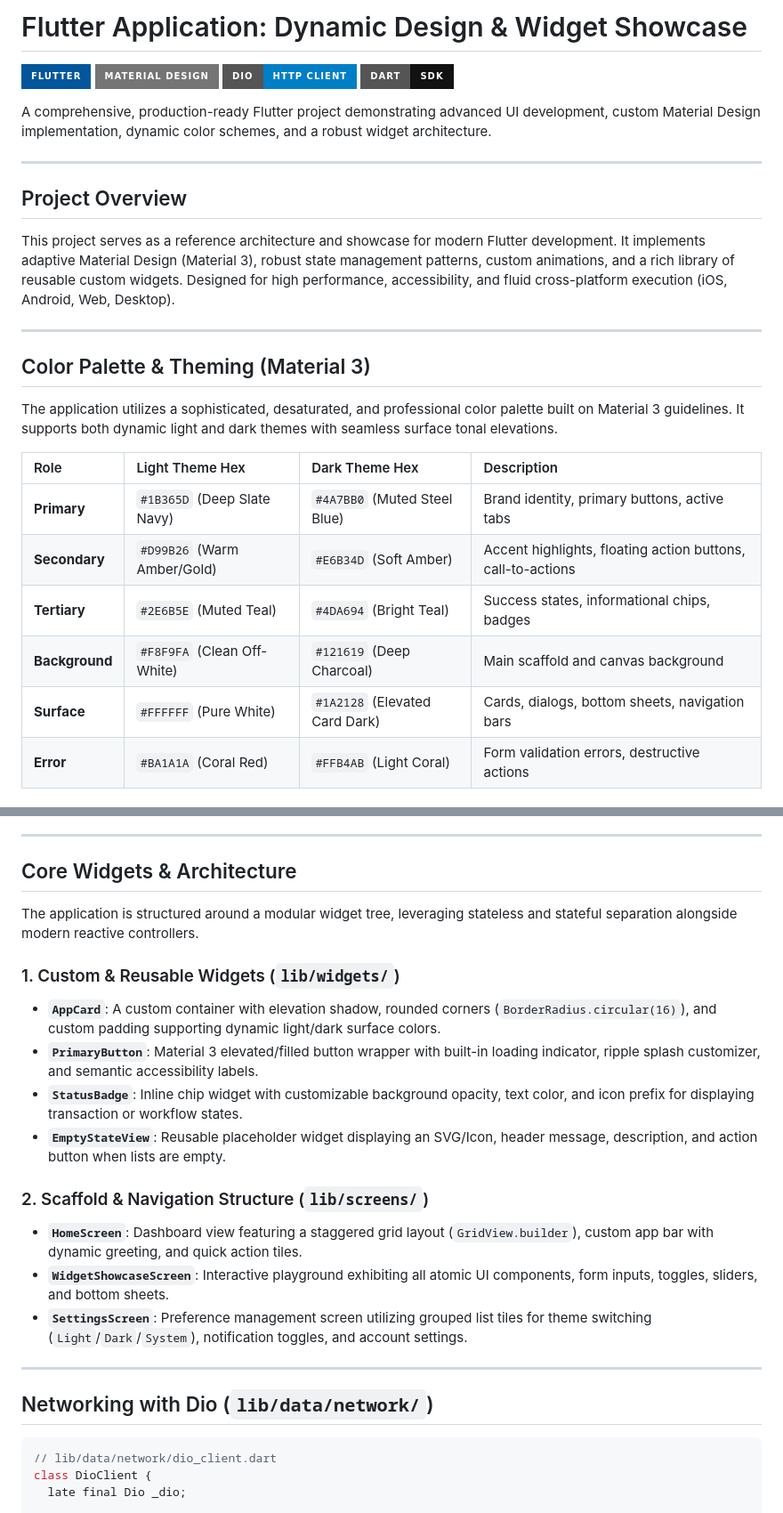
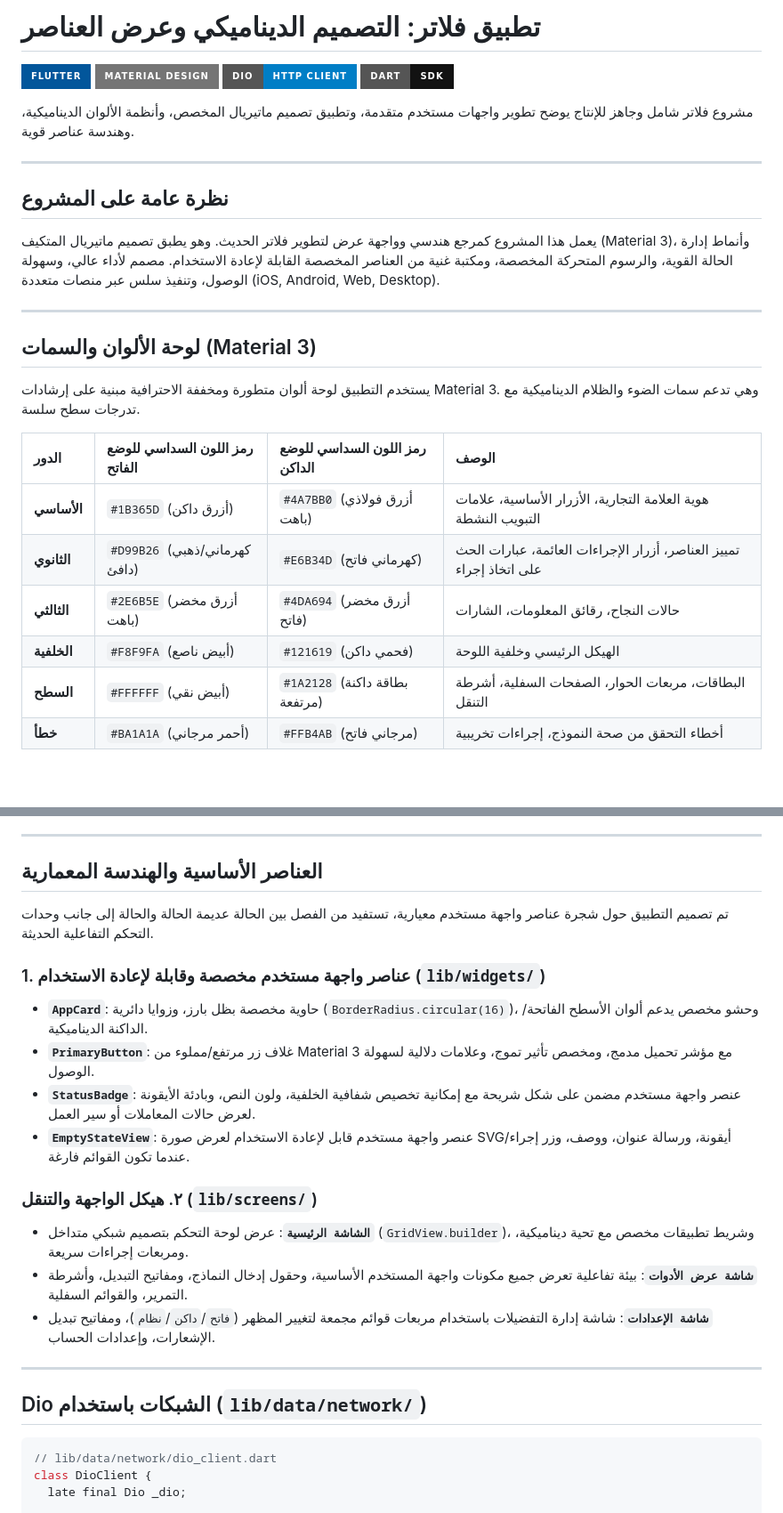
Before and after one commit to techplanshetyapps/flutter-project, a Markdown page: README.md, 2 parts joined by grey strips. Shown at 89% size. GitHub-like rendering; badges without logos; blank space fills up the shorter version.

Commit message:
Localization of README.md

````diff
--- a/README.md
+++ b/README.md
@@ -1,30 +1,33 @@
-# Flutter Application: Dynamic Design & Widget Showcase
+
+<div dir="rtl" style="text-align: left;">
+
+# تطبيق فلاتر: التصميم الديناميكي وعرض العناصر
 
 ![Flutter](https://img.shields.io/badge/Flutter-%2302569B.svg?style=for-the-badge&logo=Flutter&logoColor=white)
 ![Material Design](https://img.shields.io/badge/Material%20Design-757575?style=for-the-badge&logo=materialdesign&logoColor=white)
 ![Dio](https://img.shields.io/badge/Dio-HTTP%20Client-blue?style=for-the-badge&logo=dart&logoColor=white)
 ![Dart SDK](https://img.shields.io/badge/Dart-SDK-0175C2?style=for-the-badge&logo=dart&logoColor=0175C2&color=121212)
 
-A comprehensive, production-ready Flutter project demonstrating advanced UI development, custom Material Design implementation, dynamic color schemes, and a robust widget architecture.
+مشروع فلاتر شامل وجاهز للإنتاج يوضح تطوير واجهات مستخدم متقدمة، وتطبيق تصميم ماتيريال المخصص، وأنظمة الألوان الديناميكية، وهندسة عناصر قوية.
 
 ---
 
-## Project Overview
+## نظرة عامة على المشروع
 
-This project serves as a reference architecture and showcase for modern Flutter development. It implements adaptive Material Design (Material 3), robust state management patterns, custom animations, and a rich library of reusable custom widgets. Designed for high performance, accessibility, and fluid cross-platform execution (iOS, Android, Web, Desktop).
+يعمل هذا المشروع كمرجع هندسي وواجهة عرض لتطوير فلاتر الحديث. وهو يطبق تصميم ماتيريال المتكيف (Material 3)، وأنماط إدارة الحالة القوية، والرسوم المتحركة المخصصة، ومكتبة غنية من العناصر المخصصة القابلة لإعادة الاستخدام. مصمم لأداء عالي، وسهولة الوصول، وتنفيذ سلس عبر منصات متعددة (iOS, Android, Web, Desktop).
 
 ---
 
-## Color Palette & Theming (Material 3)
+## لوحة الألوان والسمات (Material 3)
 
-The application utilizes a sophisticated, desaturated, and professional color palette built on Material 3 guidelines. It supports both dynamic light and dark themes with seamless surface tonal elevations.
+يستخدم التطبيق لوحة ألوان متطورة ومخففة الاحترافية مبنية على إرشادات Material 3. وهي تدعم سمات الضوء والظلام الديناميكية مع تدرجات سطح سلسة.
 
-| Role | Light Theme Hex | Dark Theme Hex | Description |
+| الدور | رمز اللون السداسي للوضع الفاتح | رمز اللون السداسي للوضع الداكن | الوصف |
 | :--- | :--- | :--- | :--- |
-| **Primary** | `#1B365D` (Deep Slate Navy) | `#4A7BB0` (Muted Steel Blue) | Brand identity, primary buttons, active tabs |
-| **Secondary** | `#D99B26` (Warm Amber/Gold) | `#E6B34D` (Soft Amber) | Accent highlights, floating action buttons, call-to-actions |
-| **Tertiary** | `#2E6B5E` (Muted Teal) | `#4DA694` (Bright Teal) | Success states, informational chips, badges |
-| **Background** | `#F8F9FA` (Clean Off-White) | `#121619` (Deep Charcoal) | Main scaffold and canvas background |
-| **Surface** | `#FFFFFF` (Pure White) | `#1A2128` (Elevated Card Dark) | Cards, dialogs, bottom sheets, navigation bars |
-| **Error** | `#BA1A1A` (Coral Red) | `#FFB4AB` (Light Coral) | Form validation errors, destructive actions |
+| **الأساسي** | `#1B365D` (أزرق داكن) | `#4A7BB0` (أزرق فولاذي باهت) | هوية العلامة التجارية، الأزرار الأساسية، علامات التبويب النشطة |
+| **الثانوي** | `#D99B26` (كهرماني/ذهبي دافئ) | `#E6B34D` (كهرماني فاتح) | تمييز العناصر، أزرار الإجراءات العائمة، عبارات الحث على اتخاذ إجراء |
+| **الثالثي** | `#2E6B5E` (أزرق مخضر باهت) | `#4DA694` (أزرق مخضر فاتح) | حالات النجاح، رقائق المعلومات، الشارات |
+| **الخلفية** | `#F8F9FA` (أبيض ناصع) | `#121619` (فحمي داكن) | الهيكل الرئيسي وخلفية اللوحة |
+| **السطح** | `#FFFFFF` (أبيض نقي) | `#1A2128` (بطاقة داكنة مرتفعة) | البطاقات، مربعات الحوار، الصفحات السفلية، أشرطة التنقل |
+| **خطأ** | `#BA1A1A` (أحمر مرجاني) | `#FFB4AB` (مرجاني فاتح) | أخطاء التحقق من صحة النموذج، إجراءات تخريبية |
 
@@ -36,24 +39,23 @@ The application utilizes a sophisticated, desaturated, and professional color pa
 
 ---
 
-## Core Widgets & Architecture
+## العناصر الأساسية والهندسة المعمارية
 
-The application is structured around a modular widget tree, leveraging stateless and stateful separation alongside modern reactive controllers.
+تم تصميم التطبيق حول شجرة عناصر واجهة مستخدم معيارية، تستفيد من الفصل بين الحالة عديمة الحالة والحالة إلى جانب وحدات التحكم التفاعلية الحديثة.
 
-### 1. Custom & Reusable Widgets (`lib/widgets/`)
-* **`AppCard`**: A custom container with elevation shadow, rounded corners (`BorderRadius.circular(16)`), and custom padding supporting dynamic light/dark surface colors.
-* **`PrimaryButton`**: Material 3 elevated/filled button wrapper with built-in loading indicator, ripple splash customizer, and semantic accessibility labels.
-* **`StatusBadge`**: Inline chip widget with customizable background opacity, text color, and icon prefix for displaying transaction or workflow states.
-* **`EmptyStateView`**: Reusable placeholder widget displaying an SVG/Icon, header message, description, and action button when lists are empty.
-
-### 2. Scaffold & Navigation Structure (`lib/screens/`)
-* **`HomeScreen`**: Dashboard view featuring a staggered grid layout (`GridView.builder`), custom app bar with dynamic greeting, and quick action tiles.
-* **`WidgetShowcaseScreen`**: Interactive playground exhibiting all atomic UI components, form inputs, toggles, sliders, and bottom sheets.
-* **`SettingsScreen`**: Preference management screen utilizing grouped list tiles for theme switching (`Light`/`Dark`/`System`), notification toggles, and account settings.
+### 1. عناصر واجهة مستخدم مخصصة وقابلة لإعادة الاستخدام (`lib/widgets/`)
+* **`AppCard`**: حاوية مخصصة بظل بارز، وزوايا دائرية (`BorderRadius.circular(16)`)، وحشو مخصص يدعم ألوان الأسطح الفاتحة/الداكنة الديناميكية.
+* **`PrimaryButton`**: غلاف زر مرتفع/مملوء من Material 3 مع مؤشر تحميل مدمج، ومخصص تأثير تموج، وعلامات دلالية لسهولة الوصول.
+* **`StatusBadge`**: عنصر واجهة مستخدم مضمن على شكل شريحة مع إمكانية تخصيص شفافية الخلفية، ولون النص، وبادئة الأيقونة لعرض حالات المعاملات أو سير العمل.
+* **`EmptyStateView`**: عنصر واجهة مستخدم قابل لإعادة الاستخدام لعرض صورة SVG/أيقونة، ورسالة عنوان، ووصف، وزر إجراء عندما تكون القوائم فارغة.
+### ٢. هيكل الواجهة والتنقل (`lib/screens/`)
+* **`الشاشة الرئيسية`**: عرض لوحة التحكم بتصميم شبكي متداخل (`GridView.builder`)، وشريط تطبيقات مخصص مع تحية ديناميكية، ومربعات إجراءات سريعة.
+* **`شاشة عرض الأدوات`**: بيئة تفاعلية تعرض جميع مكونات واجهة المستخدم الأساسية، وحقول إدخال النماذج، ومفاتيح التبديل، وأشرطة التمرير، والقوائم السفلية.
+* **`شاشة الإعدادات`**: شاشة إدارة التفضيلات باستخدام مربعات قوائم مجمعة لتغيير المظهر (`فاتح`/`داكن`/`نظام`)، ومفاتيح تبديل الإشعارات، وإعدادات الحساب.
 
 ---
 
-## Networking with Dio (`lib/data/network/`)
+## Dio الشبكات باستخدام (`lib/data/network/`)
 
 ```dart
 // lib/data/network/dio_client.dart
````
Also changed, not shown: other parts of README.md (+17 -15 lines).
